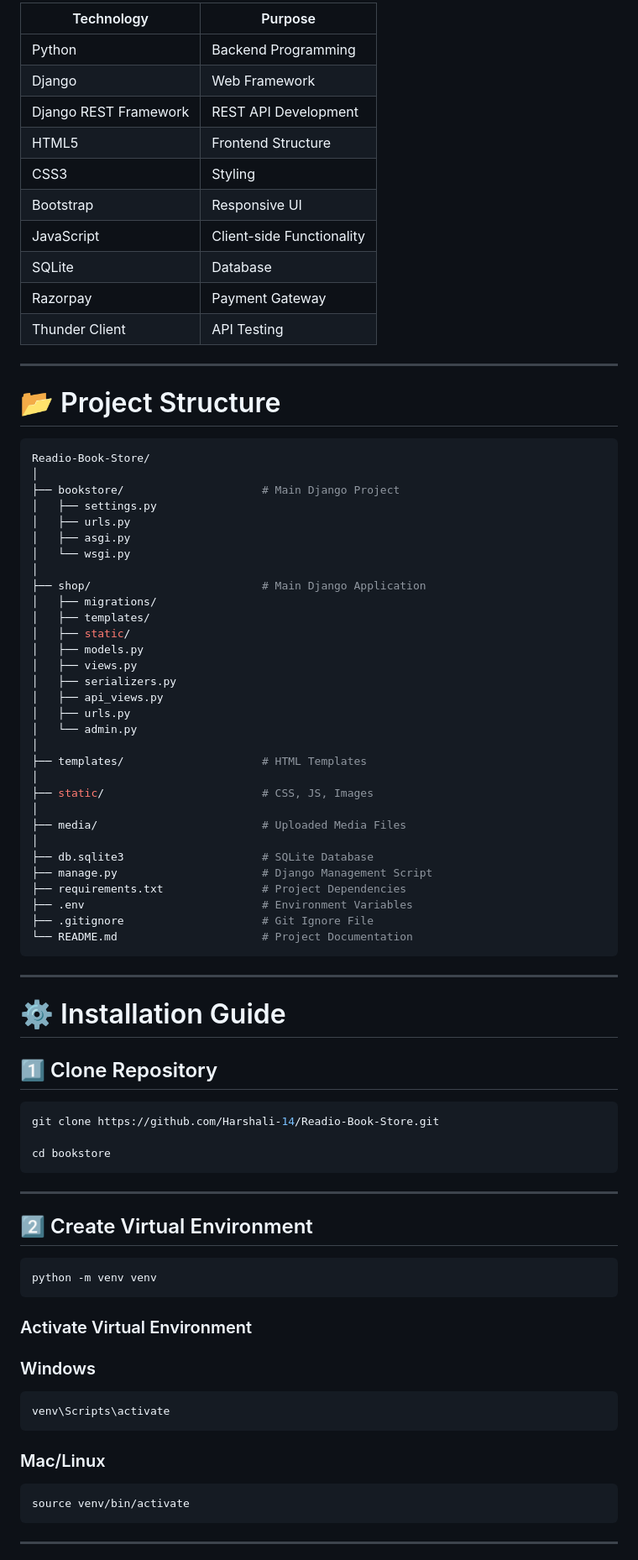
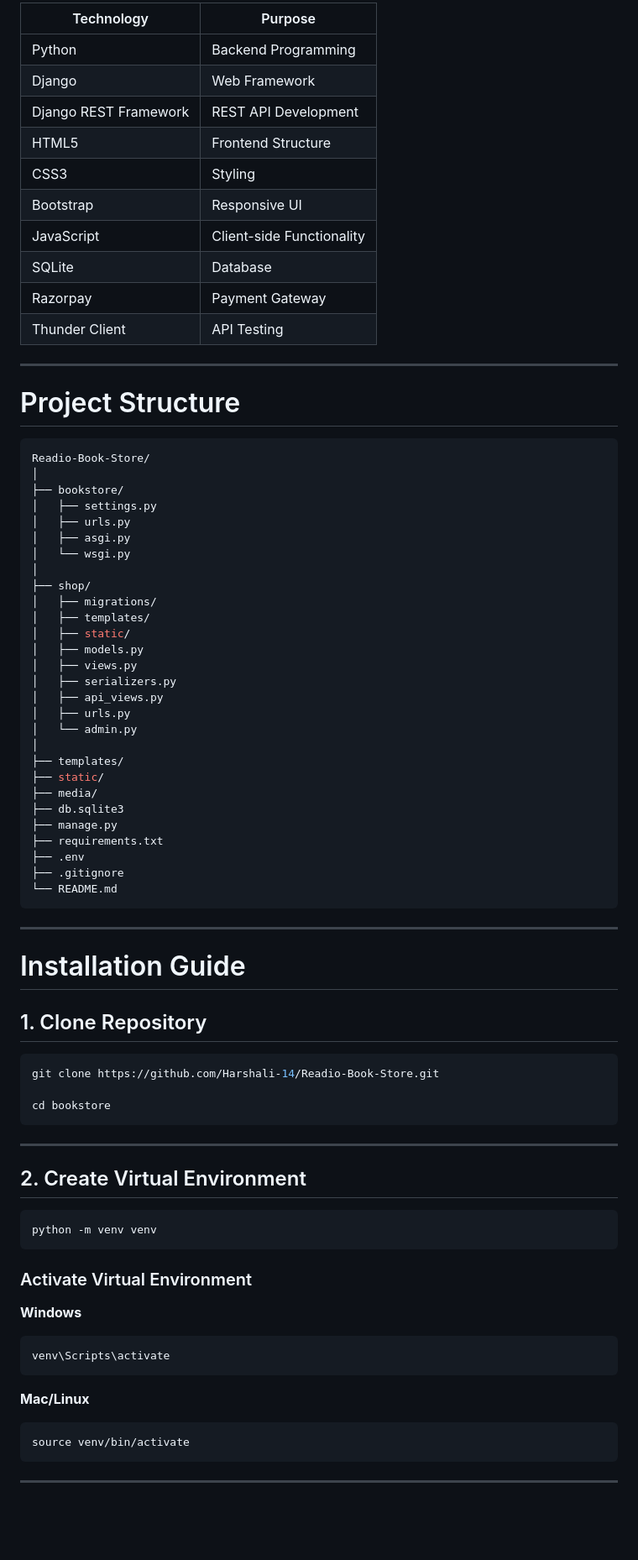
Before and after one commit to Harshali-14/Readio-Book-Store, a Markdown page: README.md, the part around one of its changes. Shown at 84% size. Drawn GitHub-style; blank space fills up the shorter version.

````diff
--- a/README.md
+++ b/README.md
@@ -54,31 +62,31 @@ The project also includes REST API support tested using Thunder Client for backe
 
-| Technology | Purpose |
-|------------|----------|
-| Python | Backend Programming |
-| Django | Web Framework |
-| Django REST Framework | REST API Development |
-| HTML5 | Frontend Structure |
-| CSS3 | Styling |
-| Bootstrap | Responsive UI |
-| JavaScript | Client-side Functionality |
-| SQLite | Database |
-| Razorpay | Payment Gateway |
-| Thunder Client | API Testing |
+| Technology            | Purpose                   |
+| --------------------- | ------------------------- |
+| Python                | Backend Programming       |
+| Django                | Web Framework             |
+| Django REST Framework | REST API Development      |
+| HTML5                 | Frontend Structure        |
+| CSS3                  | Styling                   |
+| Bootstrap             | Responsive UI             |
+| JavaScript            | Client-side Functionality |
+| SQLite                | Database                  |
+| Razorpay              | Payment Gateway           |
+| Thunder Client        | API Testing               |
 
 ---
 
-# 📂 Project Structure
+# Project Structure
 
 ```bash
 Readio-Book-Store/
 │
-├── bookstore/                     # Main Django Project
+├── bookstore/
 │   ├── settings.py
 │   ├── urls.py
 │   ├── asgi.py
 │   └── wsgi.py
 │
-├── shop/                          # Main Django Application
+├── shop/
 │   ├── migrations/
 │   ├── templates/
 │   ├── static/
@@ -89,25 +97,22 @@ Readio-Book-Store/
 │   ├── urls.py
 │   └── admin.py
 │
-├── templates/                     # HTML Templates
-│
-├── static/                        # CSS, JS, Images
-│
-├── media/                         # Uploaded Media Files
-│
-├── db.sqlite3                     # SQLite Database
-├── manage.py                      # Django Management Script
-├── requirements.txt               # Project Dependencies
-├── .env                           # Environment Variables
-├── .gitignore                     # Git Ignore File
-└── README.md                      # Project Documentation
+├── templates/
+├── static/
+├── media/
+├── db.sqlite3
+├── manage.py
+├── requirements.txt
+├── .env
+├── .gitignore
+└── README.md
 ```
 
 ---
 
-# ⚙️ Installation Guide
+# Installation Guide
 
-## 1️⃣ Clone Repository
+## 1. Clone Repository
 
 ```bash
 git clone https://github.com/Harshali-14/Readio-Book-Store.git
@@ -117,7 +122,7 @@ cd bookstore
 
 ---
 
-## 2️⃣ Create Virtual Environment
+## 2. Create Virtual Environment
 
 ```bash
 python -m venv venv
@@ -125,13 +130,13 @@ python -m venv venv
 
 ### Activate Virtual Environment
 
-### Windows
+**Windows**
 
 ```bash
 venv\Scripts\activate
 ```
 
-### Mac/Linux
+**Mac/Linux**
 
 ```bash
 source venv/bin/activate
````
Also changed, not shown: other parts of README.md (+102 -79 lines).
